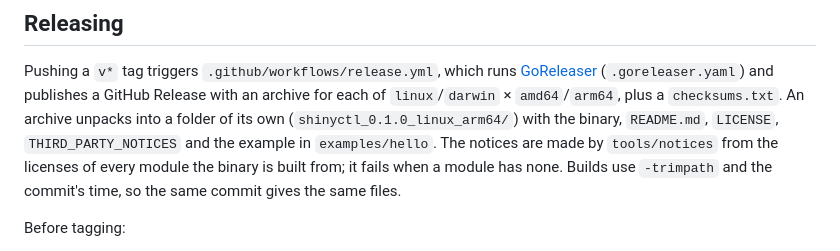
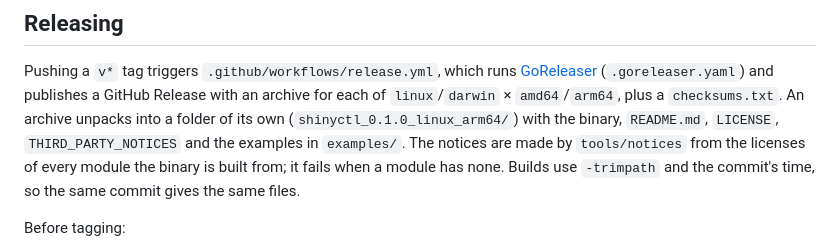
Before and after one commit to spriyansh/shinyctl, a Markdown page: CONTRIBUTING.md, the part around the change. Drawn GitHub-style.

```diff
--- a/CONTRIBUTING.md
+++ b/CONTRIBUTING.md
@@ -128,7 +128,7 @@ Pushing a `v*` tag triggers `.github/workflows/release.yml`, which runs
 GitHub Release with an archive for each of `linux`/`darwin` × `amd64`/`arm64`,
 plus a `checksums.txt`. An archive unpacks into a folder of its own
 (`shinyctl_0.1.0_linux_arm64/`) with the binary, `README.md`, `LICENSE`,
-`THIRD_PARTY_NOTICES` and the example in `examples/hello`. The notices are
+`THIRD_PARTY_NOTICES` and the examples in `examples/`. The notices are
 made by `tools/notices` from the licenses of every module the binary is built
 from; it fails when a module has none. Builds use `-trimpath` and the commit's
 time, so the same commit gives the same files.
```
Also changed, not shown: README.md (+18 -3 lines).
